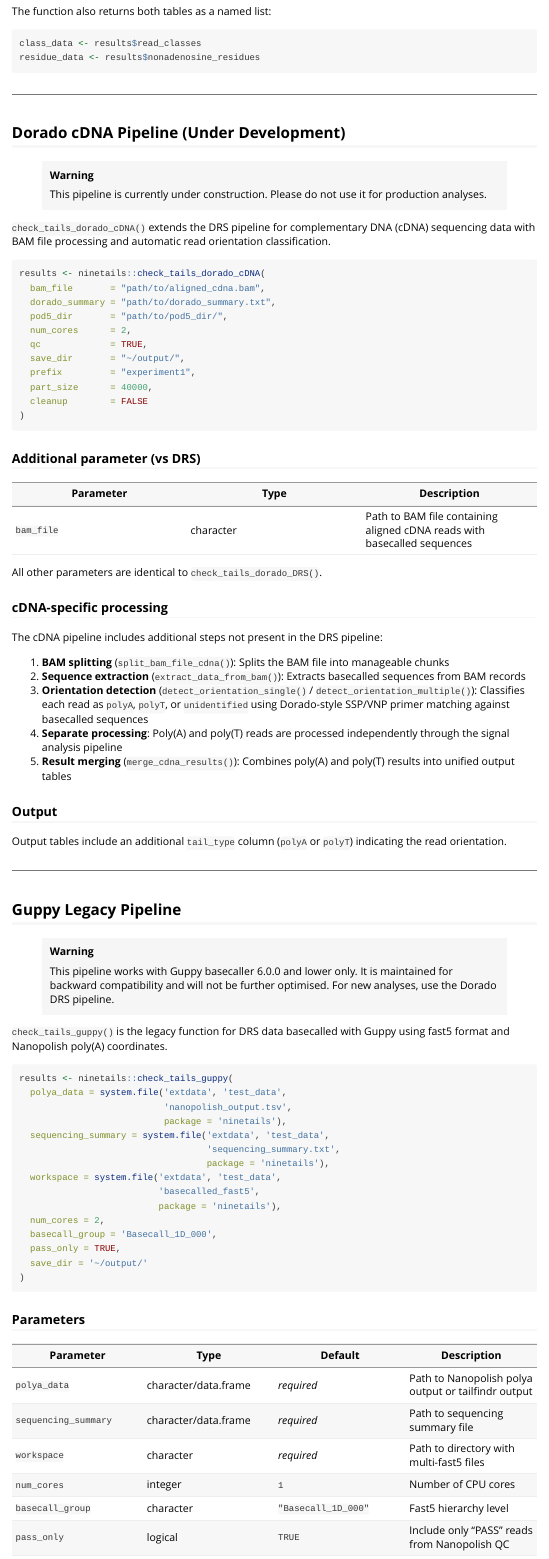
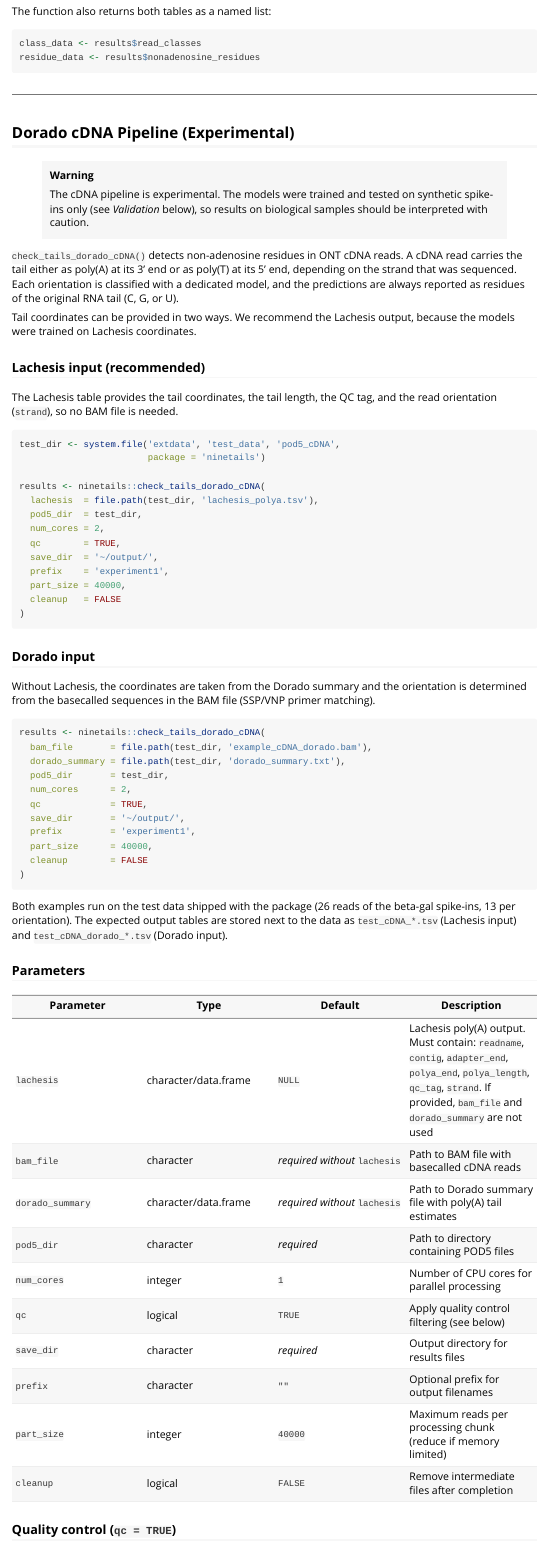
Before and after one commit to LRB-IIMCB/ninetails, an R Markdown document (vignettes/detection.Rmd): the page in a window 1100 px wide, from 2030 px down. Rendered offline with R 4.5, knitr and Pandoc, with nearby package versions; long lines of code are wrapped.

Commit message:
cDNA pipeline added

````diff
--- a/vignettes/detection.Rmd
+++ b/vignettes/detection.Rmd
@@ -123,40 +121,84 @@ residue_data <- results$nonadenosine_residues
 
 ---
 
-## Dorado cDNA Pipeline (Under Development)
+## Dorado cDNA Pipeline (Experimental)
 
 > **Warning**
 >
-> This pipeline is currently under construction. Please do not use it
-> for production analyses.
+> The cDNA pipeline is experimental. The models were trained and tested
+> on synthetic spike-ins only (see *Validation* below), so results on
+> biological samples should be interpreted with caution.
 
-`check_tails_dorado_cDNA()` extends the DRS pipeline for complementary
-DNA (cDNA) sequencing data with BAM file processing and automatic read
-orientation classification.
+`check_tails_dorado_cDNA()` detects non-adenosine residues in ONT cDNA
+reads. A cDNA read carries the tail either as poly(A) at its 3' end or
+as poly(T) at its 5' end, depending on the strand that was sequenced.
+Each orientation is classified with a dedicated model, and the
+predictions are always reported as residues of the original RNA tail
+(C, G, or U).
+
+Tail coordinates can be provided in two ways. We recommend the Lachesis
+output, because the models were trained on Lachesis coordinates.
+
+### Lachesis input (recommended)
+
+The Lachesis table provides the tail coordinates, the tail length, the
+QC tag, and the read orientation (`strand`), so no BAM file is needed.
+
+```{r dorado-cdna-lachesis}
+test_dir <- system.file('extdata', 'test_data', 'pod5_cDNA',
+                        package = 'ninetails')
+
+results <- ninetails::check_tails_dorado_cDNA(
+  lachesis  = file.path(test_dir, 'lachesis_polya.tsv'),
+  pod5_dir  = test_dir,
+  num_cores = 2,
+  qc        = TRUE,
+  save_dir  = '~/output/',
+  prefix    = 'experiment1',
+  part_size = 40000,
+  cleanup   = FALSE
+)
+```
+
+### Dorado input
+
+Without Lachesis, the coordinates are taken from the Dorado summary and
+the orientation is determined from the basecalled sequences in the BAM
+file (SSP/VNP primer matching).
 
 ```{r dorado-cdna}
 results <- ninetails::check_tails_dorado_cDNA(
-  bam_file       = "path/to/aligned_cdna.bam",
-  dorado_summary = "path/to/dorado_summary.txt",
-  pod5_dir       = "path/to/pod5_dir/",
+  bam_file       = file.path(test_dir, 'example_cDNA_dorado.bam'),
+  dorado_summary = file.path(test_dir, 'dorado_summary.txt'),
+  pod5_dir       = test_dir,
   num_cores      = 2,
   qc             = TRUE,
-  save_dir       = "~/output/",
-  prefix         = "experiment1",
+  save_dir       = '~/output/',
+  prefix         = 'experiment1',
   part_size      = 40000,
   cleanup        = FALSE
 )
 ```
 
-### Additional parameter (vs DRS)
+Both examples run on the test data shipped with the package (26 reads
+of the beta-gal spike-ins, 13 per orientation). The expected output
+tables are stored next to the data as `test_cDNA_*.tsv` (Lachesis
+input) and `test_cDNA_dorado_*.tsv` (Dorado input).
 
-| Parameter | Type | Description |
-|---|---|---|
-| `bam_file` | character | Path to BAM file containing aligned cDNA reads with basecalled sequences |
+### Parameters
 
-All other parameters are identical to `check_tails_dorado_DRS()`.
+| Parameter | Type | Default | Description |
+|---|---|---|---|
+| `lachesis` | character/data.frame | `NULL` | Lachesis poly(A) output. Must contain: `readname`, `contig`, `adapter_end`, `polya_end`, `polya_length`, `qc_tag`, `strand`. If provided, `bam_file` and `dorado_summary` are not used |
+| `bam_file` | character | *required without* `lachesis` | Path to BAM file with basecalled cDNA reads |
+| `dorado_summary` | character/data.frame | *required without* `lachesis` | Path to Dorado summary file with poly(A) tail estimates |
+| `pod5_dir` | character | *required* | Path to directory containing POD5 files |
+| `num_cores` | integer | `1` | Number of CPU cores for parallel processing |
+| `qc` | logical | `TRUE` | Apply quality control filtering (see below) |
+| `save_dir` | character | *required* | Output directory for results files |
+| `prefix` | character | `""` | Optional prefix for output filenames |
+| `part_size` | integer | `40000` | Maximum reads per processing chunk (reduce if memory limited) |
+| `cleanup` | logical | `FALSE` | Remove intermediate files after completion |
 
-### cDNA-specific processing
+### Quality control (`qc = TRUE`)
 
-The cDNA pipeline includes additional steps not present in the DRS
-pipeline:
@@ -163,13 +212 @@ pipeline:
 
-1. **BAM splitting** (`split_bam_file_cdna()`): Splits the BAM file
-   into manageable chunks
-2. **Sequence extraction** (`extract_data_from_bam()`): Extracts
-   basecalled sequences from BAM records
-3. **Orientation detection** (`detect_orientation_single()` /
-   `detect_orientation_multiple()`): Classifies each read as `polyA`,
-   `polyT`, or `unidentified` using Dorado-style SSP/VNP primer
-   matching against basecalled sequences
-4. **Separate processing**: Poly(A) and poly(T) reads are processed
-   independently through the signal analysis pipeline
-5. **Result merging** (`merge_cdna_results()`): Combines poly(A) and
-   poly(T) results into unified output tables
@@ -176,5 +244,3 @@ pipeline:
 
 ### Output
 
-Output tables include an additional `tail_type` column (`polyA` or
-`polyT`) indicating the read orientation.
````
Also changed, not shown: vignettes/detection.Rmd (116 more changed lines).
